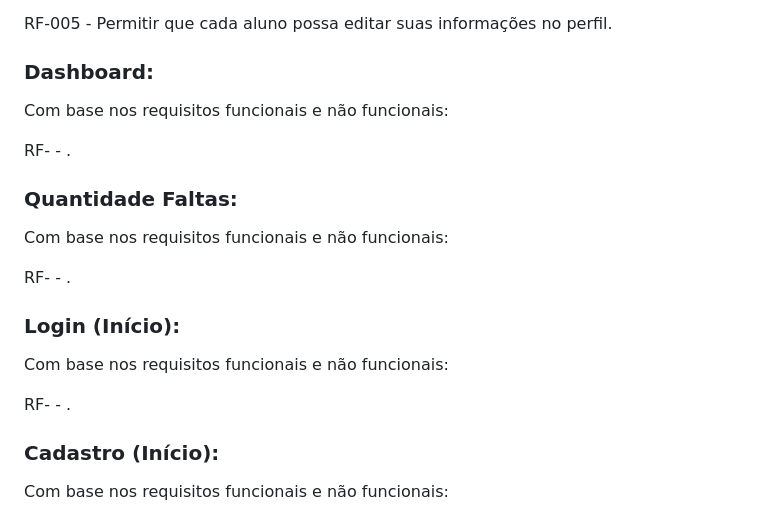
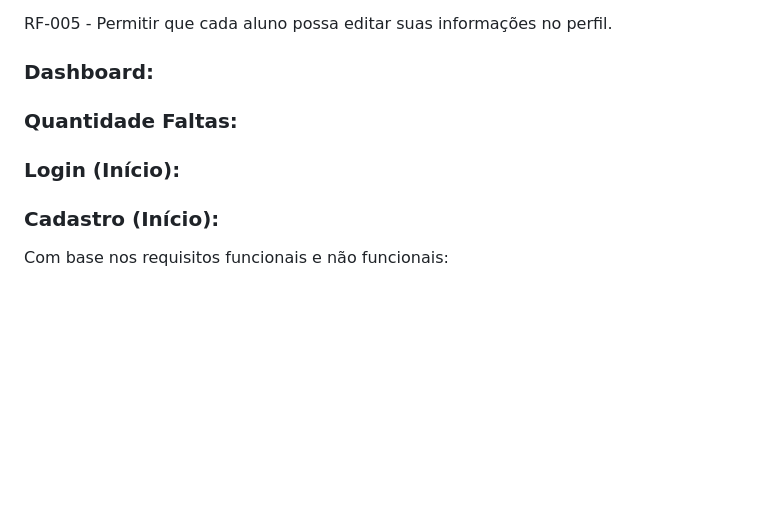
Before and after one commit to ICEI-PUC-Minas-PBR-SI/pbr-si-ads-2023-2-p1-tiaw-g5-classcapture, a Markdown page: docs/interface.md, the part around the change. Rendered like a GitHub page; blank space fills up the shorter version.

```diff
--- a/docs/interface.md
+++ b/docs/interface.md
@@ -46,19 +46,13 @@ Com base nos requisitos funcionais e não funcionais:
 RF-005 - Permitir que cada aluno possa editar suas informações no perfil.
 
 ### Dashboard:
-Com base nos requisitos funcionais e não funcionais:
 
-RF- - .
 
 ### Quantidade Faltas:
-Com base nos requisitos funcionais e não funcionais:
 
-RF- - .
 
 ### Login (Início):
-Com base nos requisitos funcionais e não funcionais:
 
-RF- - .
 
 ### Cadastro (Início):
 Com base nos requisitos funcionais e não funcionais:
```
